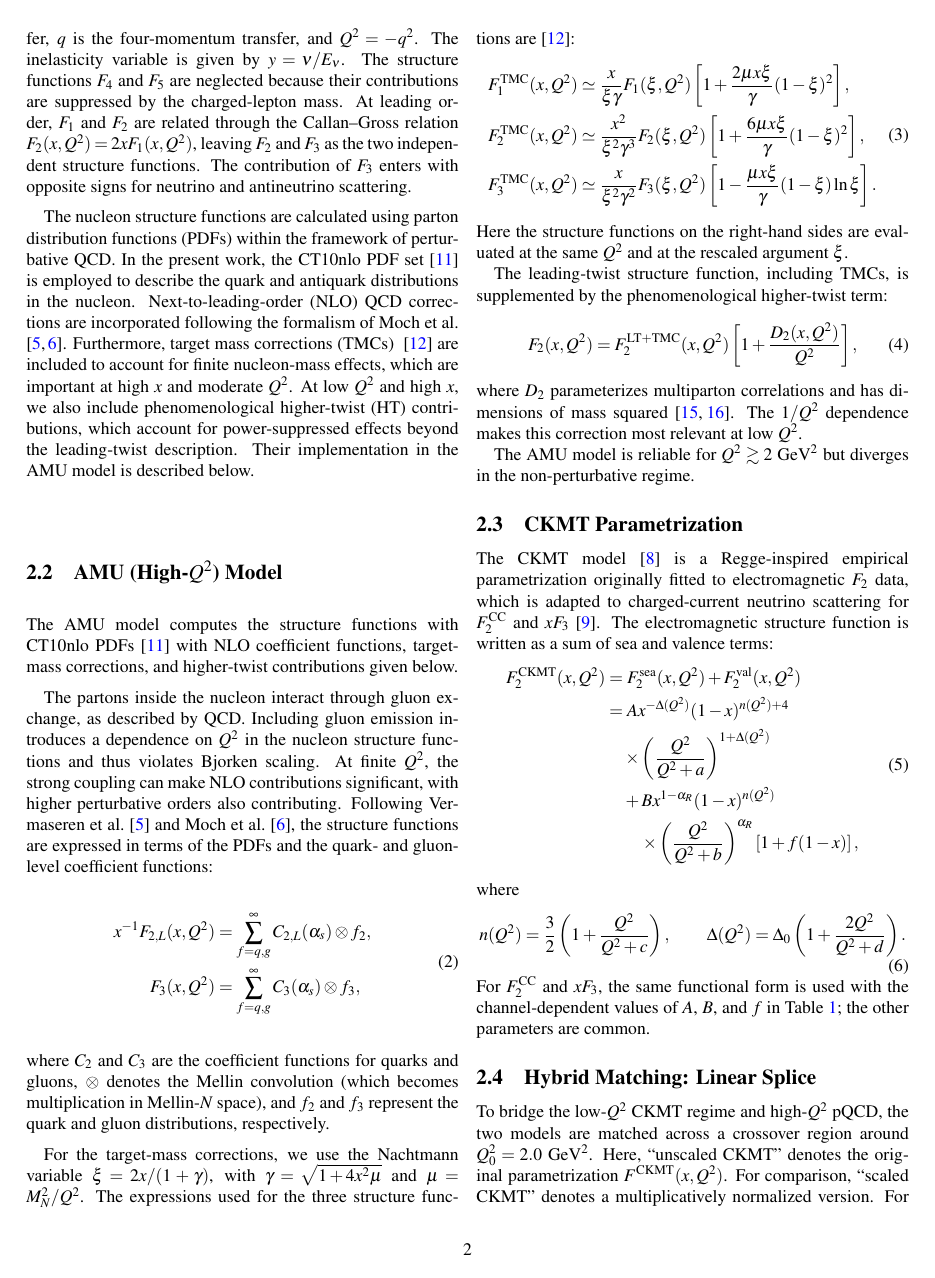
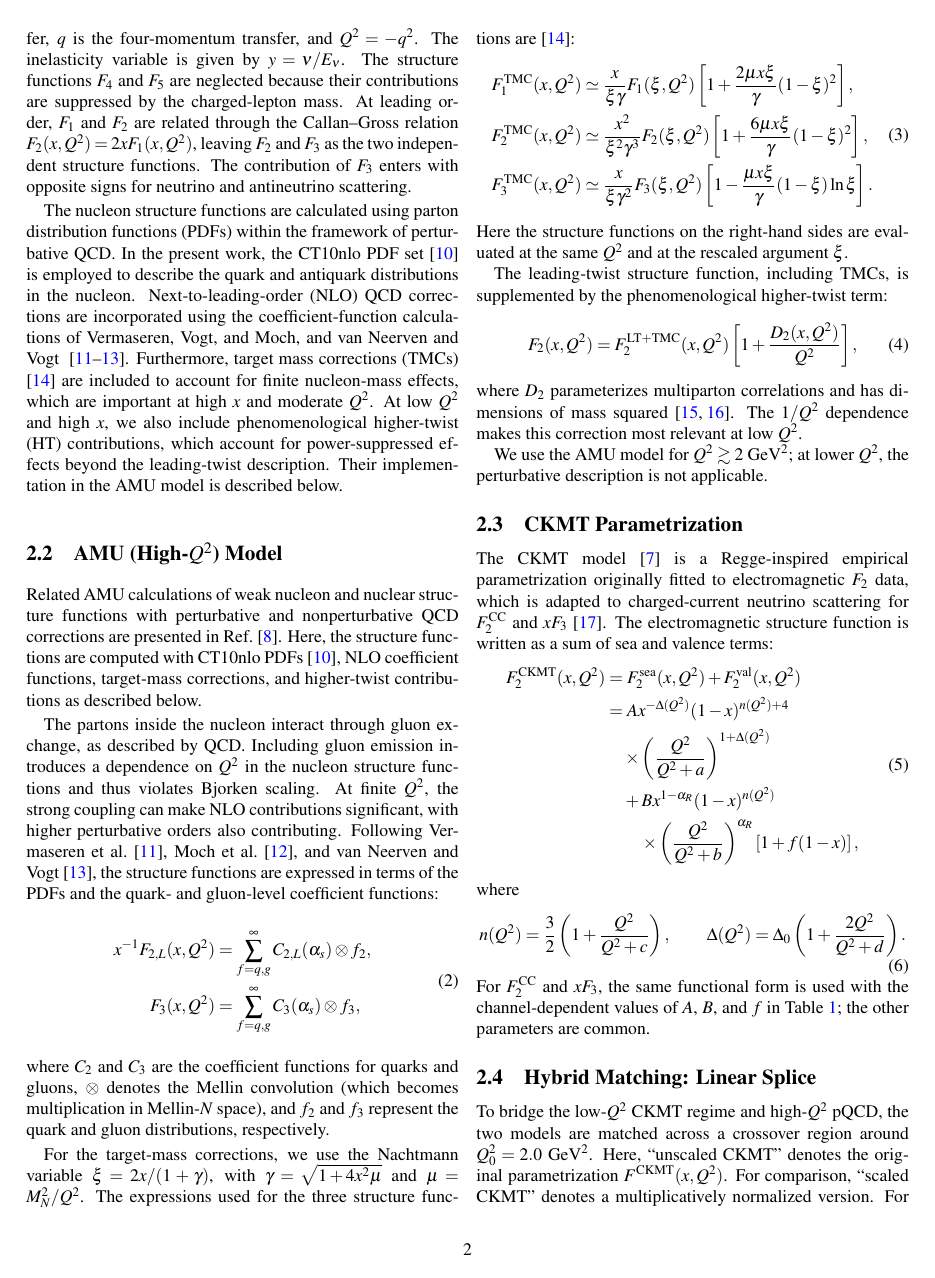
Before and after one commit to SINGHALKA59/Nufact2026_proceeding, a LaTeX document (NuFact2026_RDTM.tex): page 2 of 4. Compiled offline with pdfLaTeX.

Commit message:
Update AMU model references and manuscript
Co-authored-by: Copilot <223556219+Copilot@users.noreply.github.com>

```diff
--- a/NuFact2026_RDTM.tex
+++ b/NuFact2026_RDTM.tex
@@ -162,8 +161,9 @@ of perturbative QCD. In the present work, the CT10nlo
 PDF set~\cite{CT10} is employed to describe the
 quark and antiquark distributions in the nucleon.
 Next-to-leading-order (NLO) QCD corrections are
-incorporated following the formalism of Moch et al.
-~\cite{Vermaseren2005,VanNeervenVogt}. Furthermore, target mass corrections
+incorporated using the coefficient-function calculations of
+Vermaseren, Vogt, and Moch, and van Neerven and Vogt
+~\cite{Vermaseren2005,Moch2009,VanNeervenVogt}. Furthermore, target mass corrections
 (TMCs) ~\cite{Schienbein} are included to account for finite nucleon-mass
 effects, which are important at high $x$ and moderate $Q^2$.
 At low $Q^2$ and high $x$, we also include phenomenological higher-twist
@@ -171,16 +171,19 @@ At low $Q^2$ and high $x$, we also include phenomenological higher-twist
 leading-twist description. Their implementation in the AMU model is
 described below.
 \subsection{AMU (High-$Q^2$) Model}
-The AMU model computes the structure functions with CT10nlo
-PDFs~\cite{CT10} with NLO coefficient functions, target-mass
-corrections, and higher-twist contributions given below.
+Related AMU calculations of weak nucleon and nuclear structure functions
+with perturbative and nonperturbative QCD corrections are presented
+in Ref.~\cite{Zaidi2020}. Here, the structure functions are computed
+with CT10nlo PDFs~\cite{CT10}, NLO coefficient functions, target-mass
+corrections, and higher-twist contributions as described below.
 
 The partons inside the nucleon interact through gluon exchange, as
 described by QCD. Including gluon emission introduces a dependence on
 $Q^2$ in the nucleon structure functions and thus violates Bjorken
 scaling. At finite $Q^2$, the strong coupling can make NLO contributions
 significant, with higher perturbative orders also contributing. Following
-Vermaseren et al.~\cite{Vermaseren2005} and Moch et al.~\cite{VanNeervenVogt},
+Vermaseren et al.~\cite{Vermaseren2005}, Moch et al.~\cite{Moch2009},
+and van Neerven and Vogt~\cite{VanNeervenVogt},
 the structure functions are expressed in terms of the PDFs and the
 quark- and gluon-level coefficient functions:
 \begin{equation}
@@ -210,7 +213,7 @@ for the three structure functions are~\cite{Schienbein}:
     &\simeq \frac{x^2}{\xi^2\gamma^3}F_2(\xi,Q^2)
        \left[1+\frac{6\mu x\xi}{\gamma}(1-\xi)^2\right],\\
   F_3^{\rm TMC}(x,Q^2)
-    &\simeq \frac{x}{\xi^2\gamma^2}F_3(\xi,Q^2)
+    &\simeq \frac{x}{\xi\gamma^2}F_3(\xi,Q^2)
        \left[1-\frac{\mu x\xi}{\gamma}(1-\xi)\ln\xi\right].
 \end{aligned}
 \label{eq:tmc}
@@ -230,8 +233,8 @@ where $D_2$ parameterizes multiparton correlations and has dimensions
 of mass squared~\cite{Stein1998,Dasgupta1996}. The $1/Q^2$ dependence
 makes this correction most relevant at low $Q^2$.
 
-The AMU model is reliable for $Q^2 \gtrsim 2$~GeV$^2$ but diverges
-in the non-perturbative regime.
+We use the AMU model for $Q^2 \gtrsim 2$~GeV$^2$; at lower $Q^2$,
+the perturbative description is not applicable.
 
 \subsection{CKMT Parametrization}
 
```
Also changed, not shown: NuFact2026_RDTM.pdf, NuFact2026_RDTM.tex (64 more changed lines).
